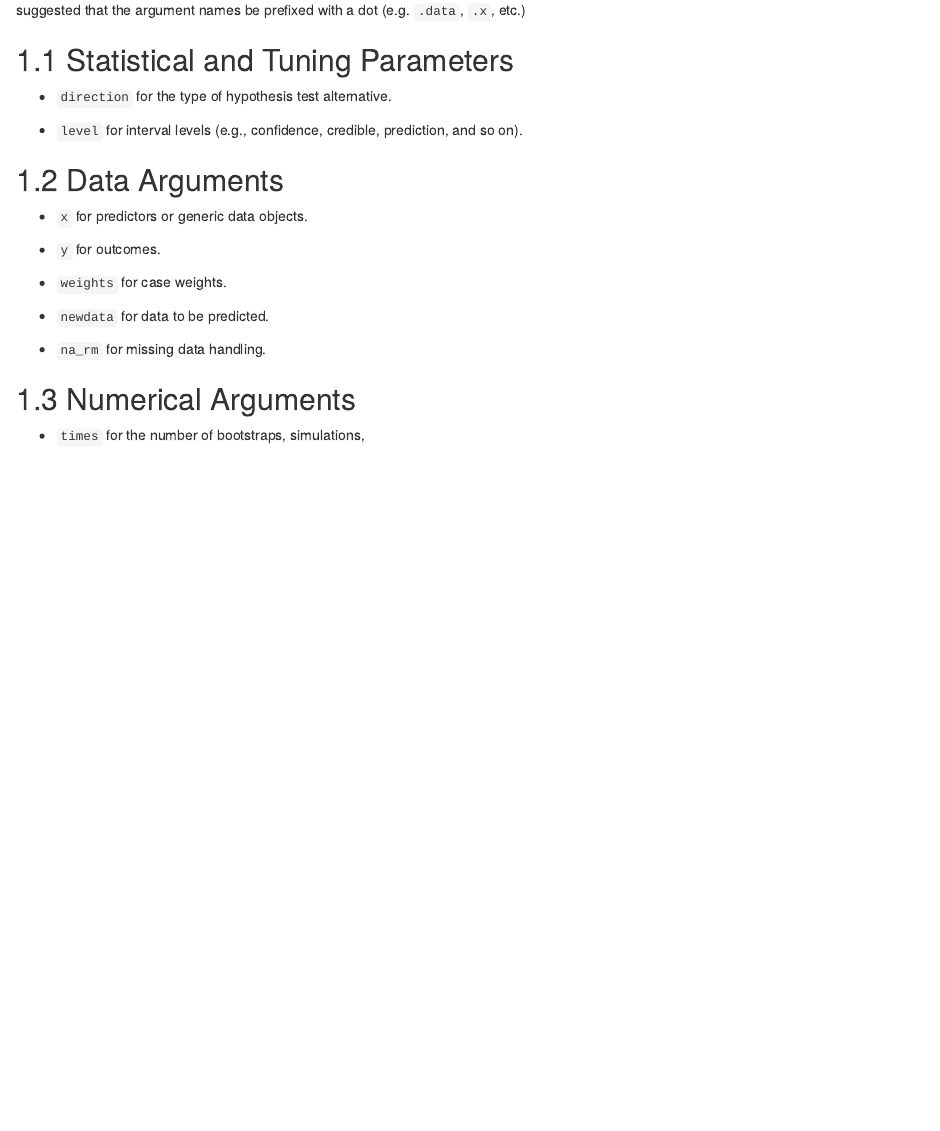
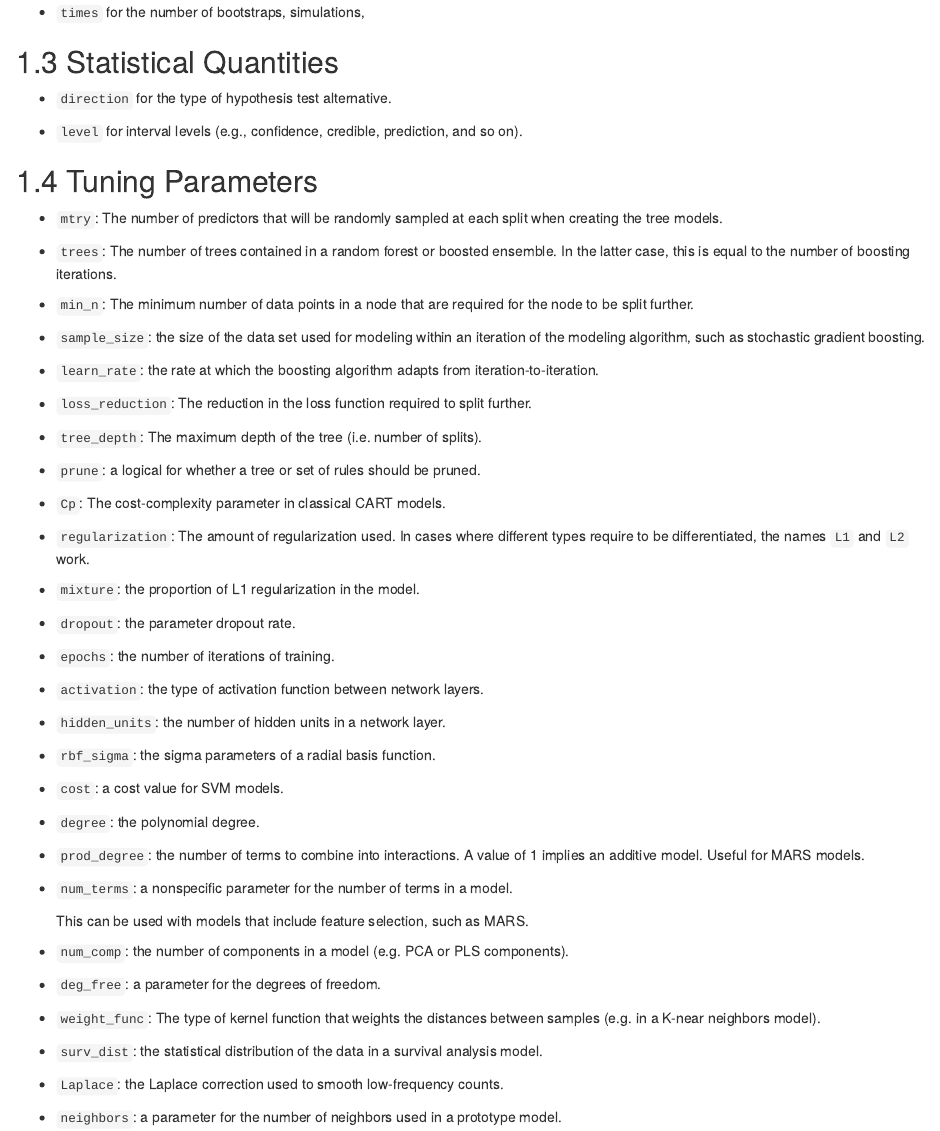
Before and after one commit to tidymodels/model-implementation-principles, an R Markdown document (05-arguments.Rmd): the page in a window 1100 px wide, from 90 px down before the commit and from 390 px down after it. Rendered offline with R 4.5, knitr and Pandoc, with nearby package versions; drawn as R Markdown's standard HTML page in place of the format the file asks for.

Commit message:
brought in parameter names from dials docs

```diff
--- a/05-arguments.Rmd
+++ b/05-arguments.Rmd
@@ -2,12 +2,6 @@
 
 
 **Dot usage**: If there is a possability of arugment name conflicts between the function and any arguments passed down through `...`, it is strongly suggested that the argument names be prefixed with a dot (e.g. `.data`, `.x`, etc.)
-
-## Statistical and Tuning Parameters
-
- * `direction` for the type of hypothesis test alternative.
-
- * `level` for interval levels (e.g., confidence, credible, prediction, and so on).
 
 
 ## Data Arguments
@@ -26,3 +20,78 @@
 ## Numerical Arguments
 
  * `times` for the number of bootstraps, simulations,
+
+## Statistical Quantities
+
+ * `direction` for the type of hypothesis test alternative.
+
+ * `level` for interval levels (e.g., confidence, credible, prediction, and so on).
+
+
+## Tuning Parameters
+
+ * `mtry`: The number of predictors that will be randomly
+   sampled at each split when creating the tree models.
+
+ * `trees`: The number of trees contained in a random forest or boosted
+   ensemble. In the latter case, this is equal to the number of boosting
+   iterations.
+
+ * `min_n`: The minimum number of data points in a node that are required
+   for the node to be split further.
+
+ * `sample_size`: the size of the data set used for modeling within an
+   iteration of the modeling algorithm, such as stochastic gradient boosting.
+ * `learn_rate`: the rate at which the boosting algorithm adapts from
+   iteration-to-iteration.
+
+ * `loss_reduction`:  The reduction in the loss function required to split
+   further.
+
+ * `tree_depth`: The maximum depth of the tree (i.e. number of splits).
+
+ * `prune`: a logical for whether a tree or set of rules should be pruned.
+
+ * `Cp`: The cost-complexity parameter in classical CART models.
+
+
+ * `regularization`: The amount of regularization used. In cases where different
+   types require to be differentiated, the names `L1` and `L2` work.
+
+ * `mixture`: the proportion of L1 regularization in the model.
+
+ * `dropout`: the parameter dropout rate.
+
+ * `epochs`: the number of iterations of training.
+
+ * `activation`: the type of activation function between network layers.
+
+ * `hidden_units`: the number of hidden units in a network layer.
+
+ * `rbf_sigma`: the sigma parameters of a radial basis function.
+
+ * `cost`: a cost value for SVM models.
+
+ * `degree`: the polynomial degree.
+
+ * `prod_degree`: the number of terms to combine into interactions. A value of
+    1 implies an additive model. Useful for MARS models.
+
+ * `num_terms`: a nonspecific parameter for the number of terms in a model.
+
+   This can be used with models that include feature selection, such as MARS.
+
+ * `num_comp`: the number of components in a model (e.g. PCA or PLS components).
+
+ * `deg_free`: a parameter for the degrees of freedom.
+
+ * `weight_func`: The type of kernel function that weights the distances
+    between samples (e.g. in a K-near neighbors model).
+
+ * `surv_dist`: the statistical distribution of the data in a survival
+   analysis model.
+
+ * `Laplace`: the Laplace correction used to smooth low-frequency counts.
+
+ * `neighbors`: a parameter for the number of neighbors used in a prototype
+   model.
```
Also changed, not shown: 8 other files.
